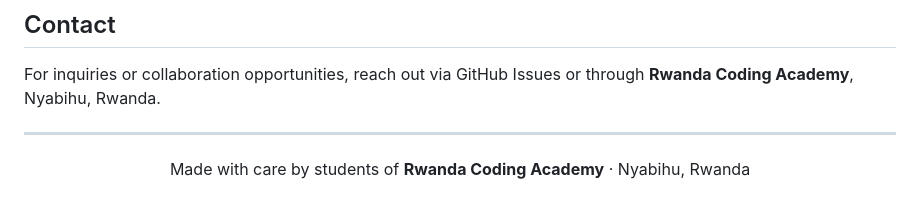
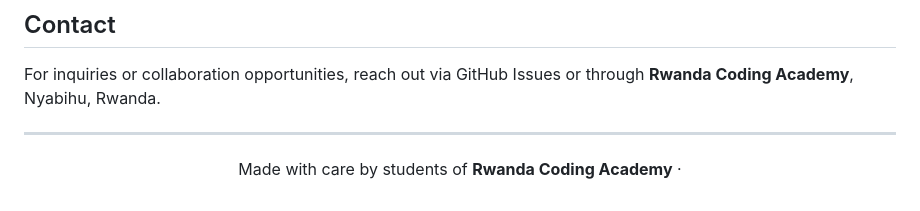
Before and after one commit to call-me-badman/power-Hive, a Markdown page: README.md, the part around the change. Drawn GitHub-style.

```diff
--- a/README.md
+++ b/README.md
@@ -133,5 +133,5 @@ For inquiries or collaboration opportunities, reach out via GitHub Issues or thr
 ---
 
 <p align="center">
-  Made with care by students of <strong>Rwanda Coding Academy</strong> · Nyabihu, Rwanda
+  Made with care by students of <strong>Rwanda Coding Academy</strong> ·
 </p>
```
